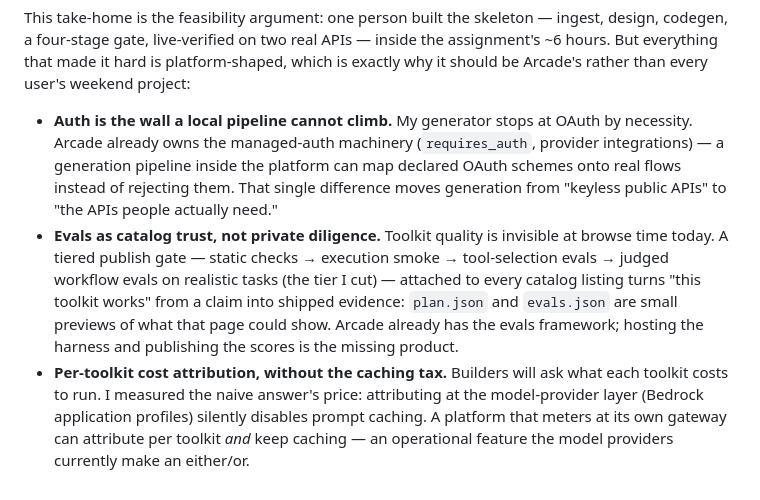
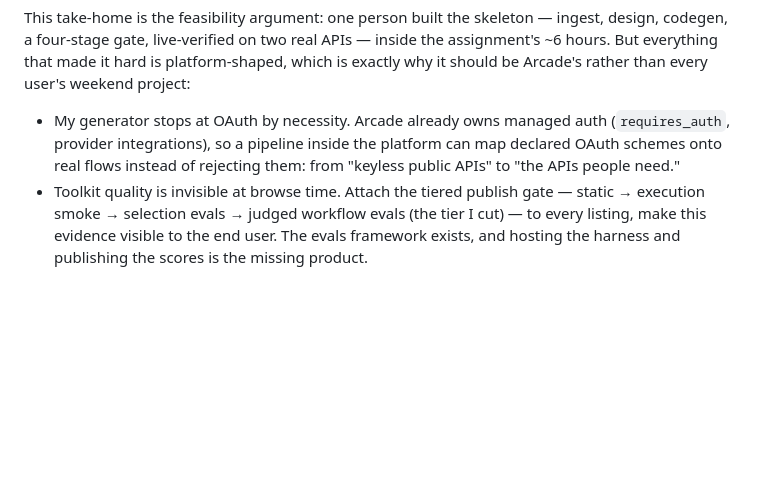
Before and after one commit to sgluss/arcade_handyman, a Markdown page: WRITEUP.md, the part around the change. Rendered like a GitHub page; blank space fills up the shorter version.

Commit message:
update writeup, clean up feature suggestion section

```diff
--- a/WRITEUP.md
+++ b/WRITEUP.md
@@ -217,23 +217,12 @@ inside the assignment's ~6 hours. But everything that made it hard is
 platform-shaped, which is exactly why it should be Arcade's rather than
 every user's weekend project:
 
-- **Auth is the wall a local pipeline cannot climb.** My generator stops at
-  OAuth by necessity. Arcade already owns the managed-auth machinery
-  (`requires_auth`, provider integrations) — a generation pipeline inside
-  the platform can map declared OAuth schemes onto real flows instead of
-  rejecting them. That single difference moves generation from "keyless
-  public APIs" to "the APIs people actually need."
-- **Evals as catalog trust, not private diligence.** Toolkit quality is
-  invisible at browse time today. A tiered publish gate — static checks →
-  execution smoke → tool-selection evals → judged workflow evals on
-  realistic tasks (the tier I cut) — attached to every catalog listing
-  turns "this toolkit works" from a claim into shipped evidence:
-  `plan.json` and `evals.json` are small previews of what that page could
-  show. Arcade already has the evals framework; hosting the harness and
-  publishing the scores is the missing product.
-- **Per-toolkit cost attribution, without the caching tax.** Builders will
-  ask what each toolkit costs to run. I measured the naive answer's price:
-  attributing at the model-provider layer (Bedrock application profiles)
-  silently disables prompt caching. A platform that meters at its own
-  gateway can attribute per toolkit *and* keep caching — an operational
-  feature the model providers currently make an either/or.
+- My generator stops at OAuth by necessity. Arcade already owns managed
+  auth (`requires_auth`, provider integrations), so a pipeline inside the
+  platform can map declared OAuth schemes onto real flows instead of
+  rejecting them: from "keyless public APIs" to "the APIs people need."
+- Toolkit quality is invisible at browse time. Attach the tiered publish
+  gate — static → execution smoke → selection evals → judged workflow
+  evals (the tier I cut) — to every listing, make this evidence visible to the end user.
+  The evals framework exists, and hosting the
+  harness and publishing the scores is the missing product.
```
